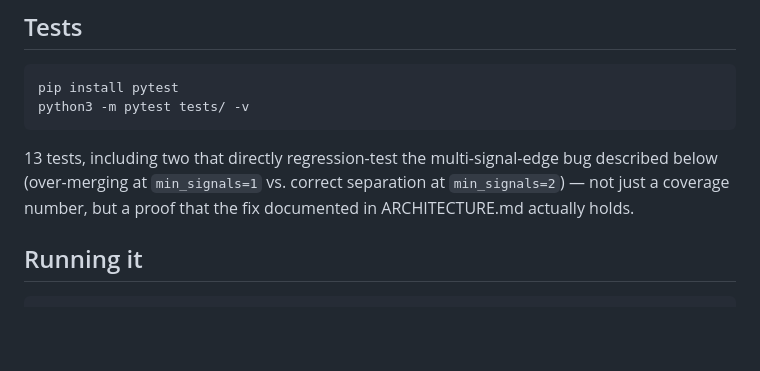
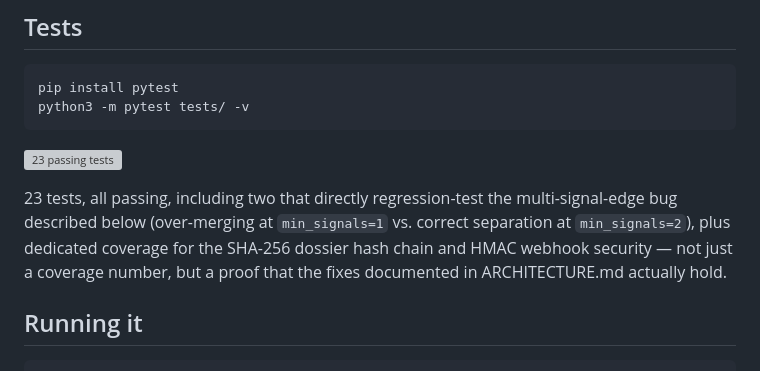
Before and after one commit to mehrunisha1011/shadowsentinel, a Markdown page: README.md, the part around the change. Drawn GitHub-style; blank space fills up the shorter version; grey boxes are pictures that could not be loaded.

Commit message:
adding passing test

````diff
--- a/README.md
+++ b/README.md
@@ -87,10 +87,15 @@ running API and switches to LIVE mode, letting you fire real
 pip install pytest
 python3 -m pytest tests/ -v
 ```
-13 tests, including two that directly regression-test the multi-signal-edge
-bug described below (over-merging at `min_signals=1` vs. correct separation
-at `min_signals=2`) — not just a coverage number, but a proof that the fix
-documented in ARCHITECTURE.md actually holds.
+
+![23 passing tests](tests_passing.png)
+
+23 tests, all passing, including two that directly regression-test the
+multi-signal-edge bug described below (over-merging at `min_signals=1` vs.
+correct separation at `min_signals=2`), plus dedicated coverage for the
+SHA-256 dossier hash chain and HMAC webhook security — not just a coverage
+number, but a proof that the fixes documented in ARCHITECTURE.md actually
+hold.
 
 ## Running it
 ```bash
````
